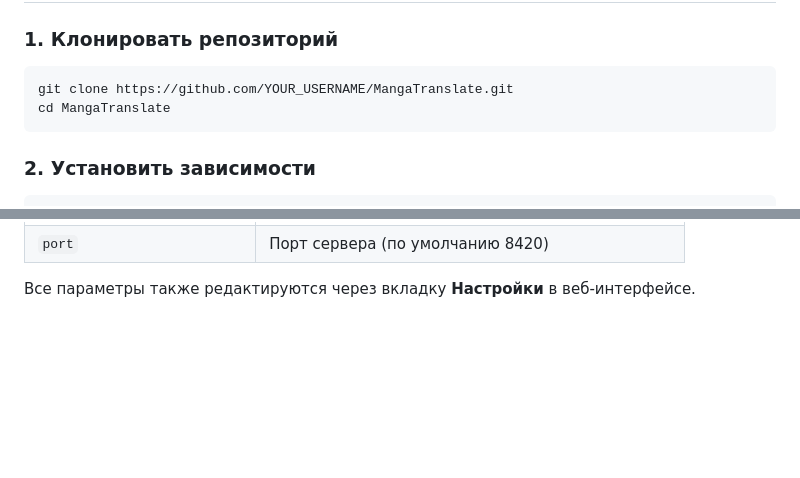
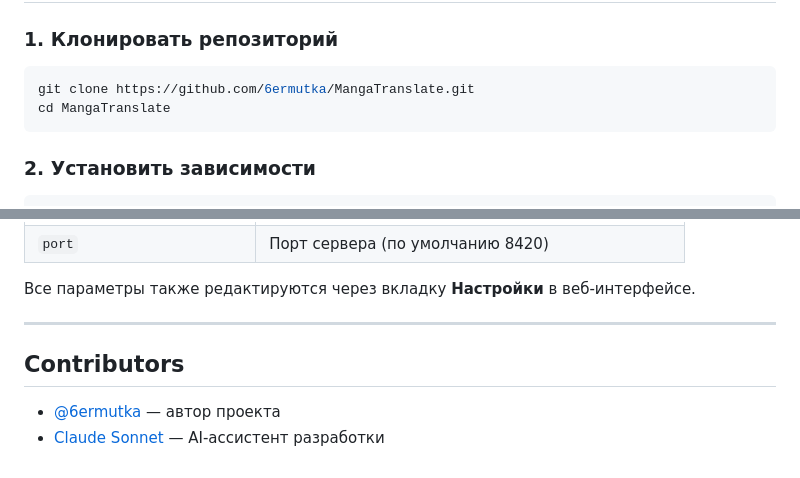
Before and after one commit to 6ermutka/MangaTranslate, a Markdown page: README.md, 2 parts joined by grey strips. Rendered like a GitHub page; blank space fills up the shorter version.

Commit message:
Fix clone URL and add contributors section

````diff
--- a/README.md
+++ b/README.md
@@ -41,7 +41,7 @@
 ### 1. Клонировать репозиторий
 
 ```bash
-git clone https://github.com/YOUR_USERNAME/MangaTranslate.git
+git clone https://github.com/6ermutka/MangaTranslate.git
 cd MangaTranslate
 ```
 
@@ -122,3 +122,10 @@ MangaTranslate/
 | `port` | Порт сервера (по умолчанию 8420) |
 
 Все параметры также редактируются через вкладку **Настройки** в веб-интерфейсе.
+
+---
+
+## Contributors
+
+- [@6ermutka](https://github.com/6ermutka) — автор проекта
+- [Claude Sonnet](https://claude.ai) — AI-ассистент разработки
````
